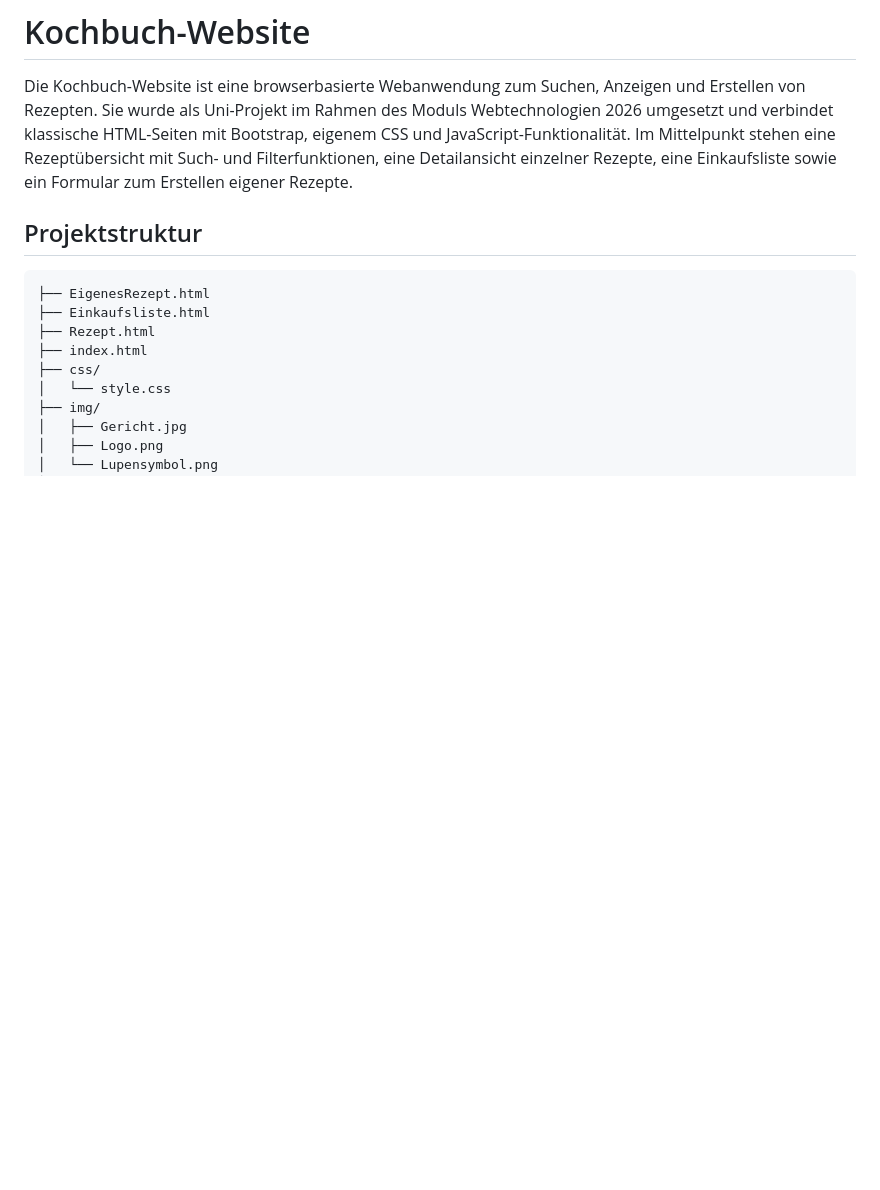
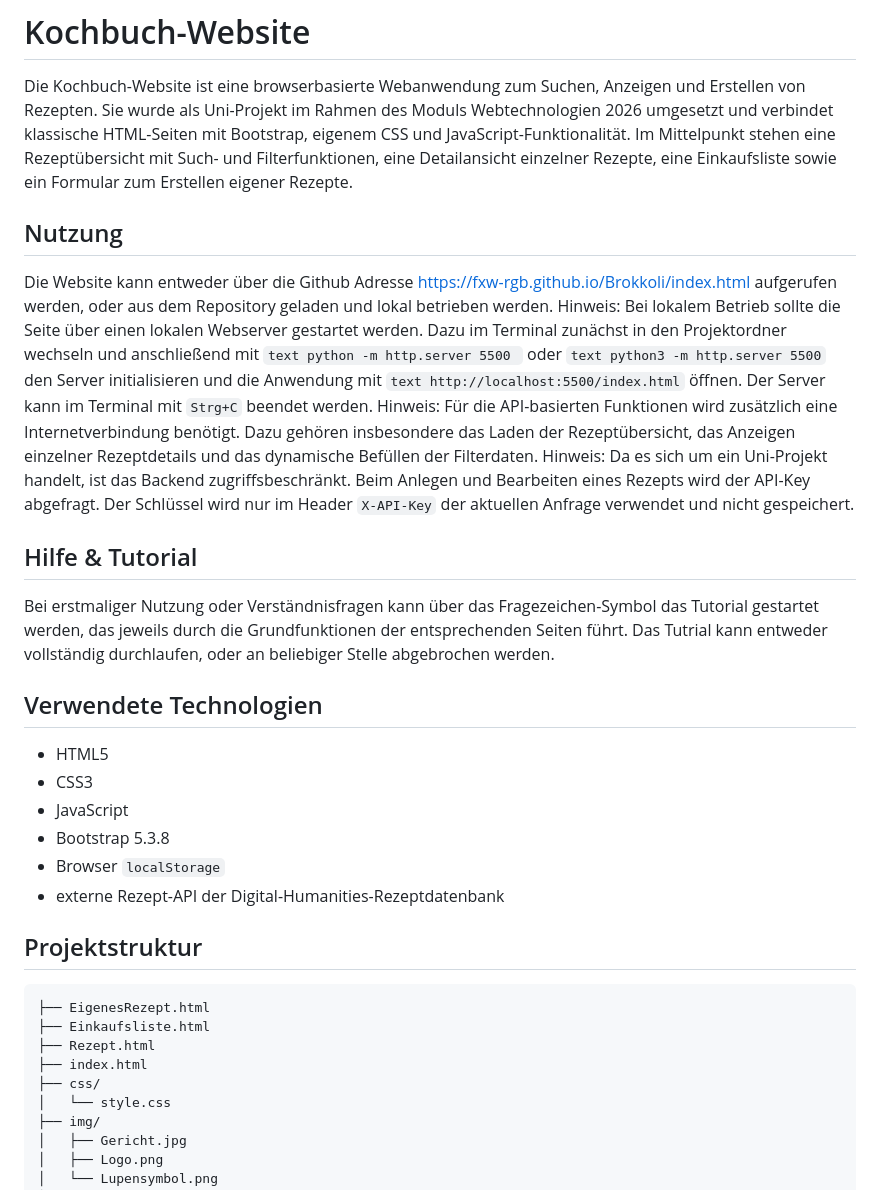
Before and after one commit to FxW-rgb/Brokkoli, a Markdown page: README.md, the part around one of its changes. GitHub-like rendering; blank space fills up the shorter version.

````diff
--- a/README.md
+++ b/README.md
@@ -2,6 +2,26 @@
 
 Die Kochbuch-Website ist eine browserbasierte Webanwendung zum Suchen, Anzeigen und Erstellen von Rezepten. Sie wurde als Uni-Projekt im Rahmen des Moduls Webtechnologien 2026 umgesetzt und verbindet klassische HTML-Seiten mit Bootstrap, eigenem CSS und JavaScript-Funktionalität.
 Im Mittelpunkt stehen eine Rezeptübersicht mit Such- und Filterfunktionen, eine Detailansicht einzelner Rezepte, eine Einkaufsliste sowie ein Formular zum Erstellen eigener Rezepte.
+
+## Nutzung
+
+Die Website kann entweder über die Github Adresse https://fxw-rgb.github.io/Brokkoli/index.html aufgerufen werden, oder aus dem Repository geladen und lokal betrieben werden.
+Hinweis: Bei lokalem Betrieb sollte die Seite über einen lokalen Webserver gestartet werden. Dazu im Terminal zunächst in den Projektordner wechseln und anschließend mit ```text python -m http.server 5500 ``` oder ```text python3 -m http.server 5500``` den Server initialisieren und die Anwendung mit ```text http://localhost:5500/index.html``` öffnen. Der Server kann im Terminal mit `Strg+C` beendet werden.
+Hinweis: Für die API-basierten Funktionen wird zusätzlich eine Internetverbindung benötigt. Dazu gehören insbesondere das Laden der Rezeptübersicht, das Anzeigen einzelner Rezeptdetails und das dynamische Befüllen der Filterdaten.
+Hinweis: Da es sich um ein Uni-Projekt handelt, ist das Backend zugriffsbeschränkt. Beim Anlegen und Bearbeiten eines Rezepts wird der API-Key abgefragt. Der Schlüssel wird nur im Header `X-API-Key` der aktuellen Anfrage verwendet und nicht gespeichert.
+
+## Hilfe & Tutorial
+Bei erstmaliger Nutzung oder Verständnisfragen kann über das Fragezeichen-Symbol das Tutorial gestartet werden, das jeweils durch die Grundfunktionen der entsprechenden Seiten führt. Das Tutrial kann entweder vollständig durchlaufen, oder an beliebiger Stelle abgebrochen werden.
+
+## Verwendete Technologien
+
+- HTML5
+- CSS3
+- JavaScript
+- Bootstrap 5.3.8
+- Browser `localStorage`
+- externe Rezept-API der Digital-Humanities-Rezeptdatenbank
+
 
 ## Projektstruktur
 
````
Also changed, not shown: other parts of README.md (+3 -51 lines).
